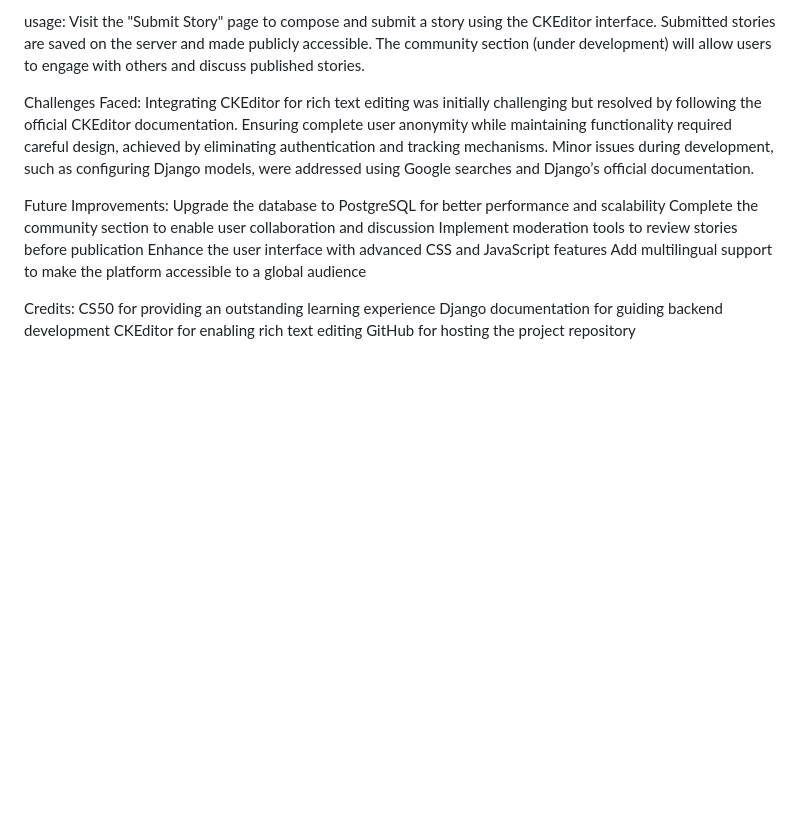
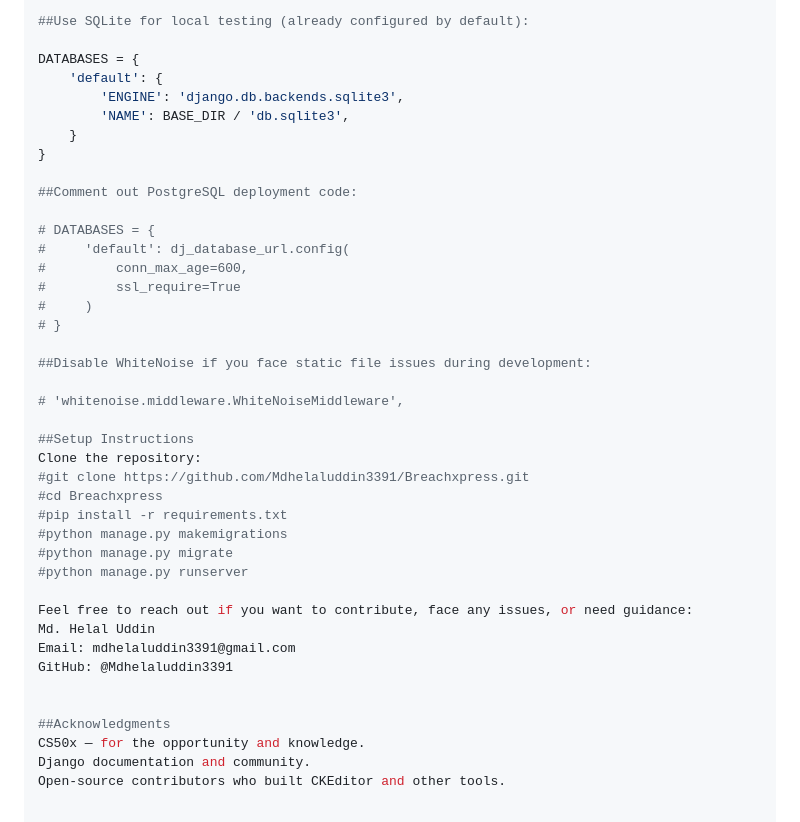
Before and after one commit to Mdhelaluddin3391/Breachxpress, a Markdown page: README.md, the part around one of its changes. Rendered like a GitHub page; blank space fills up the shorter version.

```diff
--- a/README.md
+++ b/README.md
@@ -52,24 +76,42 @@ Breachxpress/: Main project directory
 
-usage:
-Visit the "Submit Story" page to compose and submit a story using the CKEditor interface.
-Submitted stories are saved on the server and made publicly accessible.
-The community section (under development) will allow users to engage with others and discuss published stories.
+##Use SQLite for local testing (already configured by default):
+
+DATABASES = {
+    'default': {
+        'ENGINE': 'django.db.backends.sqlite3',
+        'NAME': BASE_DIR / 'db.sqlite3',
+    }
+}
+
+##Comment out PostgreSQL deployment code:
+
+# DATABASES = {
+#     'default': dj_database_url.config(
+#         conn_max_age=600,
+#         ssl_require=True
+#     )
+# }
+
+##Disable WhiteNoise if you face static file issues during development:
+
+# 'whitenoise.middleware.WhiteNoiseMiddleware',
+
+##Setup Instructions
+Clone the repository:
+#git clone https://github.com/Mdhelaluddin3391/Breachxpress.git
+#cd Breachxpress
+#pip install -r requirements.txt
+#python manage.py makemigrations
+#python manage.py migrate
+#python manage.py runserver
+
+Feel free to reach out if you want to contribute, face any issues, or need guidance:
+Md. Helal Uddin
+Email: mdhelaluddin3391@gmail.com
+GitHub: @Mdhelaluddin3391
 
 
-Challenges Faced:
-Integrating CKEditor for rich text editing was initially challenging but resolved by following the official CKEditor documentation.
-Ensuring complete user anonymity while maintaining functionality required careful design, achieved by eliminating authentication and tracking mechanisms.
-Minor issues during development, such as configuring Django models, were addressed using Google searches and Django’s official documentation.
-
-Future Improvements:
-Upgrade the database to PostgreSQL for better performance and scalability
-Complete the community section to enable user collaboration and discussion
-Implement moderation tools to review stories before publication
-Enhance the user interface with advanced CSS and JavaScript features
-Add multilingual support to make the platform accessible to a global audience
-
-Credits:
-CS50 for providing an outstanding learning experience
-Django documentation for guiding backend development
-CKEditor for enabling rich text editing
-GitHub for hosting the project repository
+##Acknowledgments
+CS50x — for the opportunity and knowledge.
+Django documentation and community.
+Open-source contributors who built CKEditor and other tools.
```
Also changed, not shown: other parts of README.md (+60 -36 lines).
